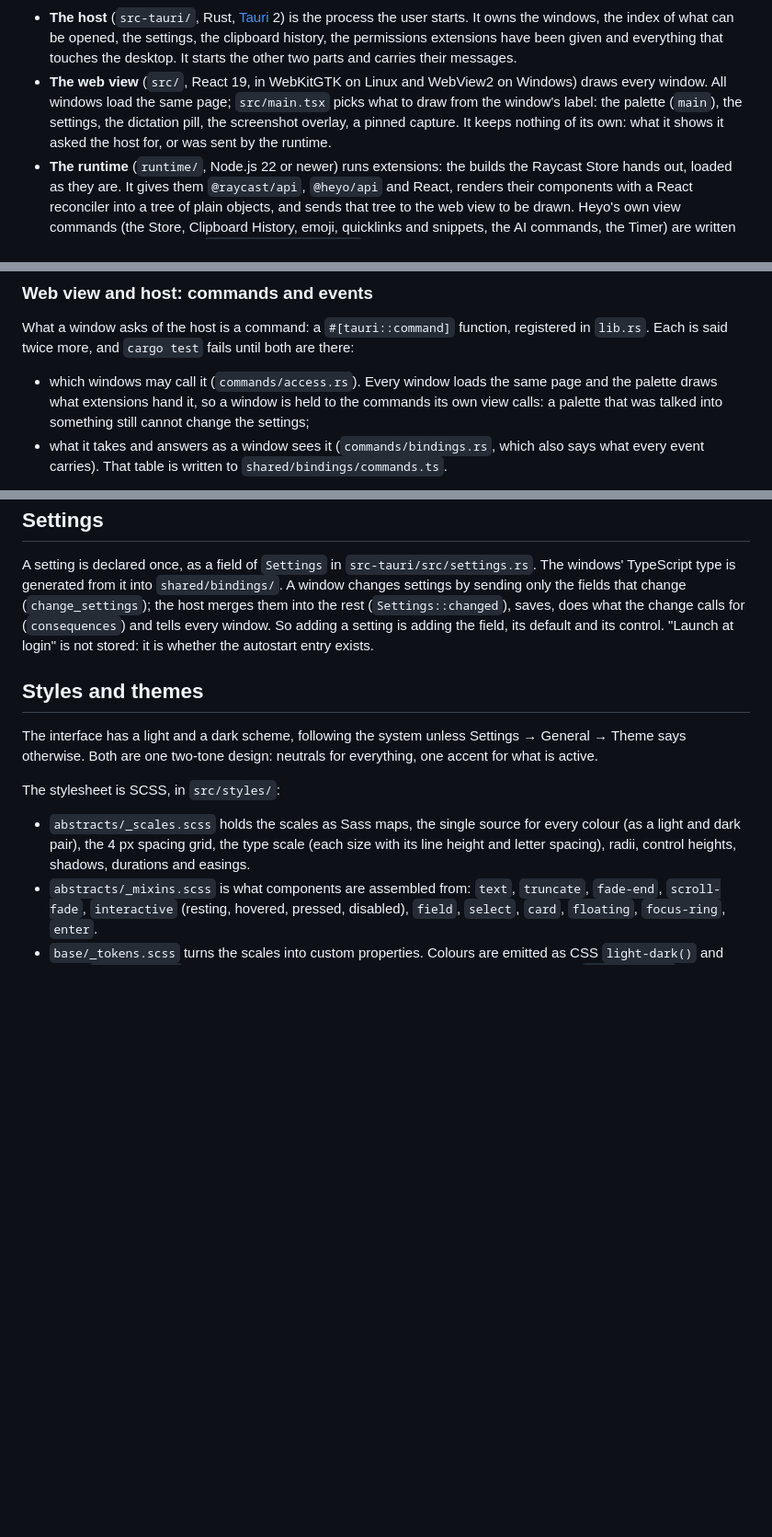
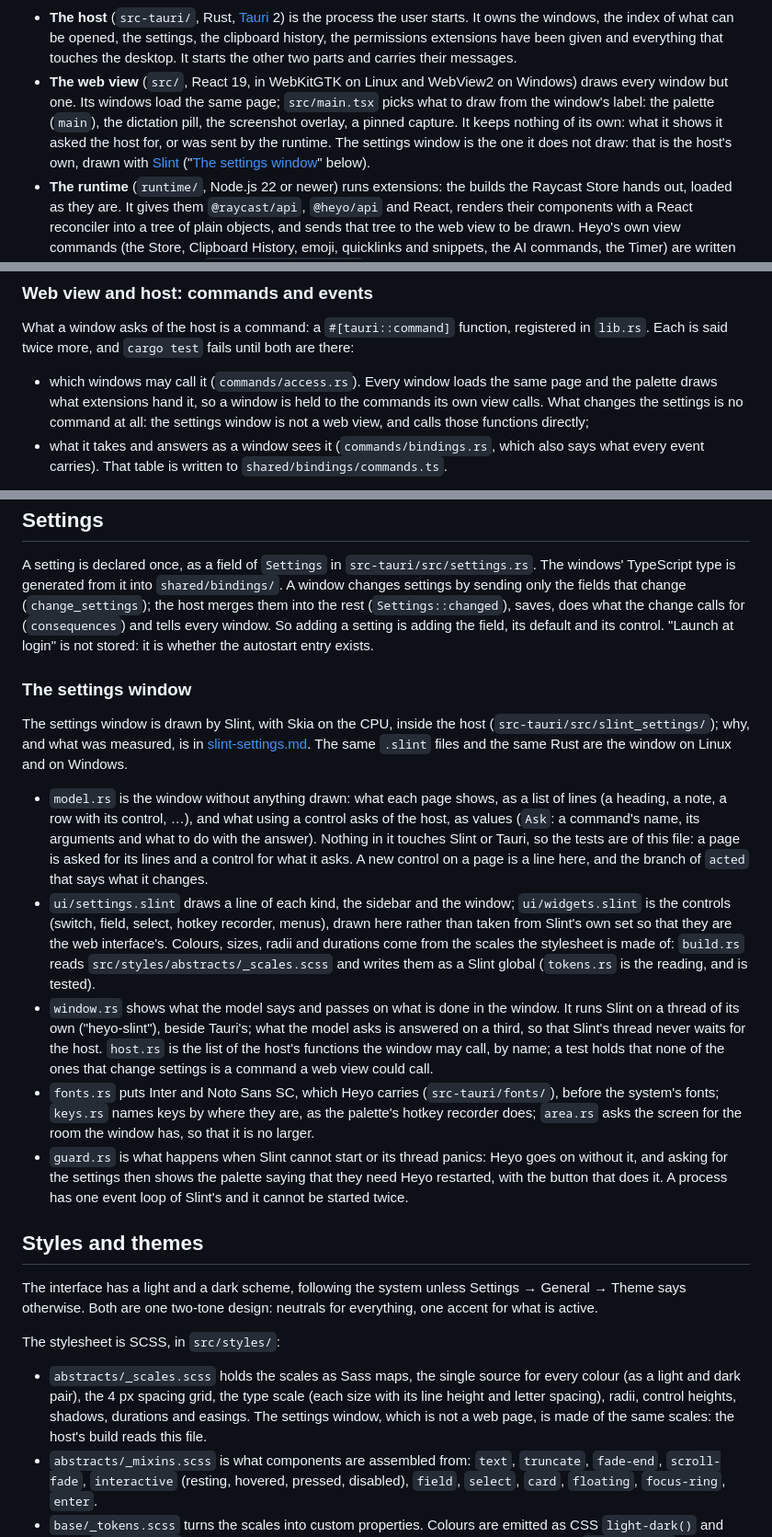
Before and after one commit to hdonix/heyo, a Markdown page: docs/architecture.md, 3 parts joined by grey strips. Shown at 92% size. Rendered like a GitHub page; blank space fills up the shorter version.

```diff
--- a/docs/architecture.md
+++ b/docs/architecture.md
@@ -43,11 +45,13 @@ flowchart LR
   have been given and everything that touches the desktop. It starts the
   other two parts and carries their messages.
 - **The web view** (`src/`, React 19, in WebKitGTK on Linux and WebView2 on
-  Windows) draws every window. All windows load the same page;
+  Windows) draws every window but one. Its windows load the same page;
   `src/main.tsx` picks what to draw from the window's label: the palette
-  (`main`), the settings, the dictation pill, the screenshot overlay, a
-  pinned capture. It keeps nothing of its own: what it shows it asked the
-  host for, or was sent by the runtime.
+  (`main`), the dictation pill, the screenshot overlay, a pinned capture.
+  It keeps nothing of its own: what it shows it asked the host for, or was
+  sent by the runtime. The settings window is the one it does not draw:
+  that is the host's own, drawn with [Slint](https://slint.dev)
+  ("[The settings window](#the-settings-window)" below).
 - **The runtime** (`runtime/`, Node.js 22 or newer) runs extensions: the
   builds the Raycast Store hands out, loaded as they are. It gives them
   `@raycast/api`, `@heyo/api` and React, renders their components with a
@@ -92,8 +96,9 @@ fails until both are there:
 
 - which windows may call it (`commands/access.rs`). Every window loads the
   same page and the palette draws what extensions hand it, so a window is
-  held to the commands its own view calls: a palette that was talked into
-  something still cannot change the settings;
+  held to the commands its own view calls. What changes the settings is no
+  command at all: the settings window is not a web view, and calls those
+  functions directly;
 - what it takes and answers as a window sees it (`commands/bindings.rs`,
   which also says what every event carries). That table is written to
   `shared/bindings/commands.ts`.
@@ -532,6 +536,43 @@ rest (`Settings::changed`), saves, does what the change calls for
 field, its default and its control. "Launch at login" is not stored: it is
 whether the autostart entry exists.
 
+### The settings window
+
+The settings window is drawn by Slint, with Skia on the CPU, inside the
+host (`src-tauri/src/slint_settings/`); why, and what was measured, is in
+[slint-settings.md](slint-settings.md). The same `.slint` files and the
+same Rust are the window on Linux and on Windows.
+
+- `model.rs` is the window without anything drawn: what each page shows,
+  as a list of lines (a heading, a note, a row with its control, …), and
+  what using a control asks of the host, as values (`Ask`: a command's
+  name, its arguments and what to do with the answer). Nothing in it
+  touches Slint or Tauri, so the tests are of this file: a page is asked
+  for its lines and a control for what it asks. A new control on a page is
+  a line here, and the branch of `acted` that says what it changes.
+- `ui/settings.slint` draws a line of each kind, the sidebar and the
+  window; `ui/widgets.slint` is the controls (switch, field, select, hotkey
+  recorder, menus), drawn here rather than taken from Slint's own set so
+  that they are the web interface's. Colours, sizes, radii and durations
+  come from the scales the stylesheet is made of: `build.rs` reads
+  `src/styles/abstracts/_scales.scss` and writes them as a Slint global
+  (`tokens.rs` is the reading, and is tested).
+- `window.rs` shows what the model says and passes on what is done in the
+  window. It runs Slint on a thread of its own ("heyo-slint"), beside
+  Tauri's; what the model asks is answered on a third, so that Slint's
+  thread never waits for the host. `host.rs` is the list of the host's
+  functions the window may call, by name; a test holds that none of the
+  ones that change settings is a command a web view could call.
+- `fonts.rs` puts Inter and Noto Sans SC, which Heyo carries
+  (`src-tauri/fonts/`), before the system's fonts; `keys.rs` names keys by
+  where they are, as the palette's hotkey recorder does; `area.rs` asks
+  the screen for the room the window has, so that it is no larger.
+- `guard.rs` is what happens when Slint cannot start or its thread
+  panics: Heyo goes on without it, and asking for the settings then shows
+  the palette saying that they need Heyo restarted, with the button that
+  does it. A process has one event loop of Slint's and it cannot be
+  started twice.
+
 ## Styles and themes
 
 The interface has a light and a dark scheme, following the system unless
@@ -543,7 +584,9 @@ The stylesheet is SCSS, in `src/styles/`:
 - `abstracts/_scales.scss` holds the scales as Sass maps, the single source
   for every colour (as a light and dark pair), the 4 px spacing grid, the
   type scale (each size with its line height and letter spacing), radii,
-  control heights, shadows, durations and easings.
+  control heights, shadows, durations and easings. The settings window,
+  which is not a web page, is made of the same scales: the host's build
+  reads this file.
 - `abstracts/_mixins.scss` is what components are assembled from: `text`,
   `truncate`, `fade-end`, `scroll-fade`, `interactive` (resting, hovered,
   pressed, disabled), `field`, `select`, `card`, `floating`, `focus-ring`,
```
Also changed, not shown: other parts of docs/architecture.md (+5 -3 lines), docs/development.md (+28 -8 lines), docs/usage.md (+7 -0 lines).
